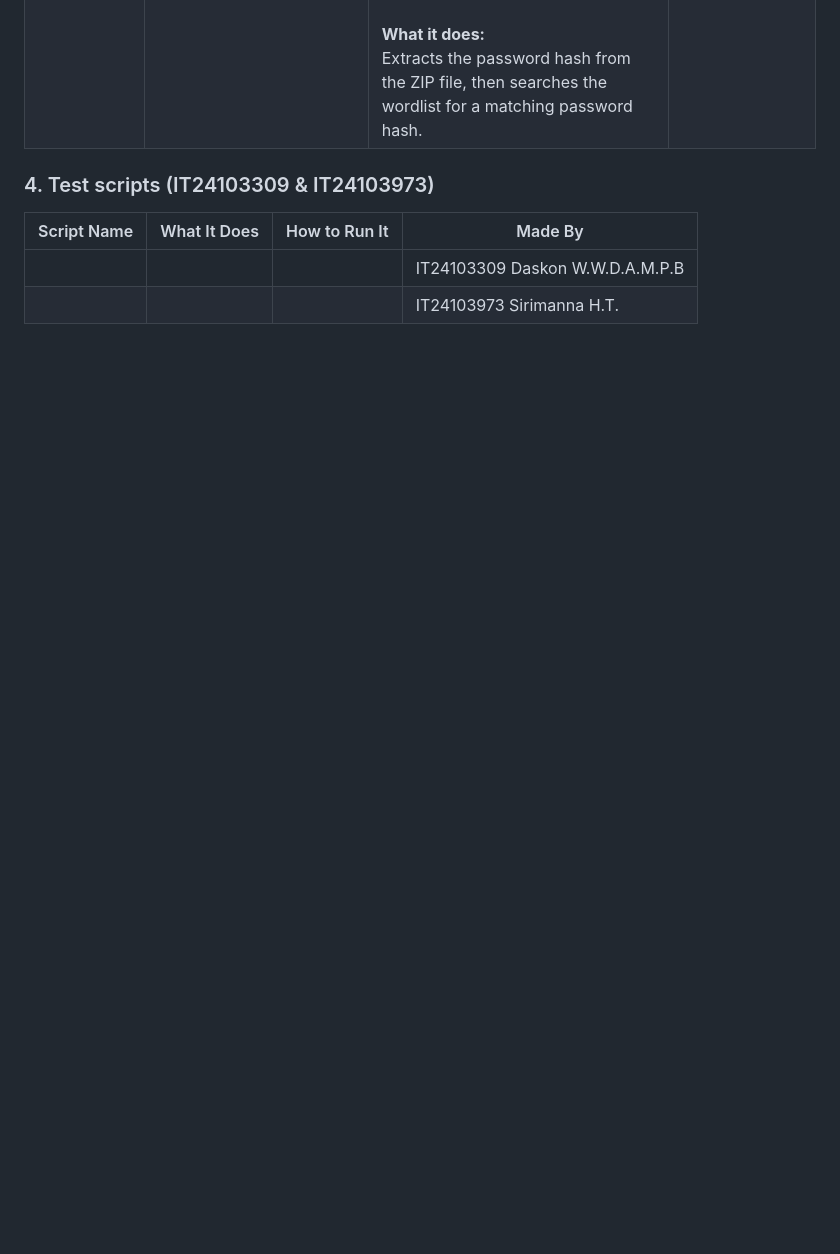
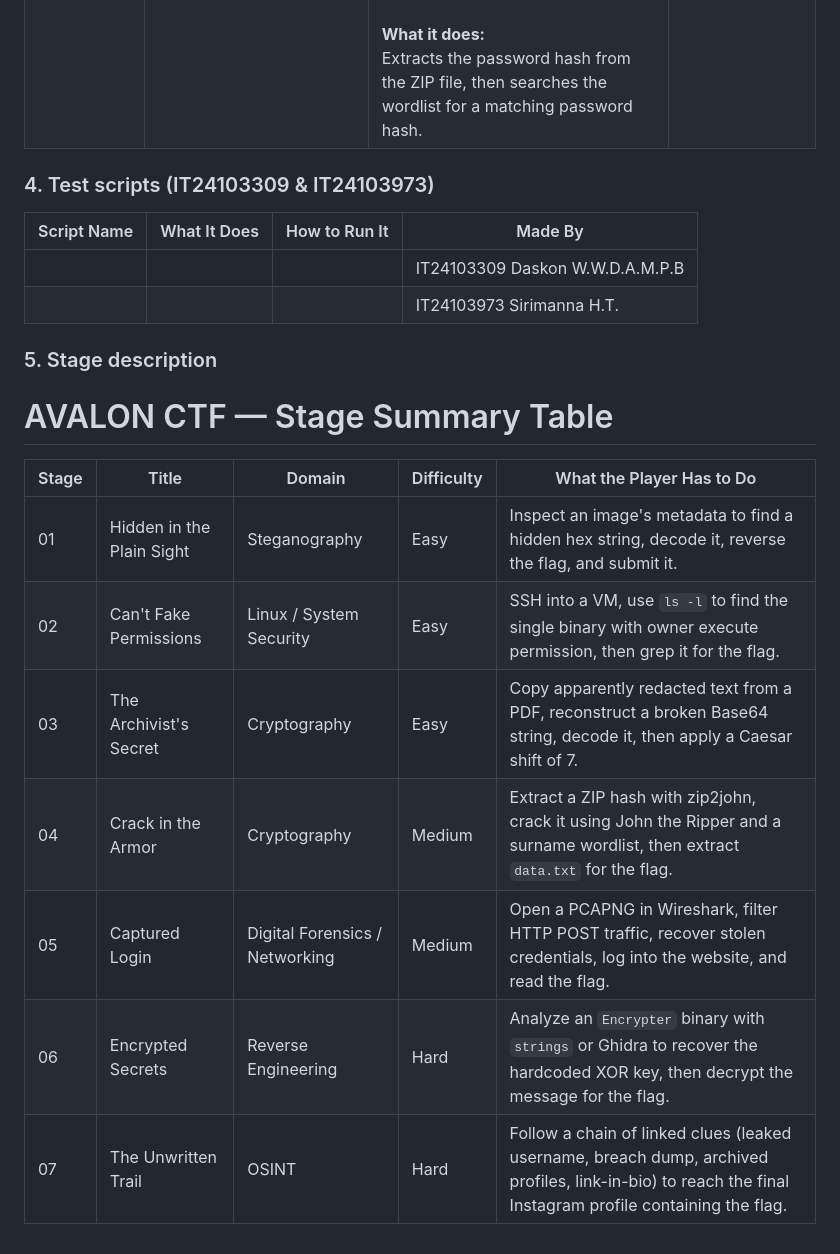
Before and after one commit to Ravindu-orzo/IE3132-assigment-2, a Markdown page: README.md, the part around the change. Rendered like a GitHub page; blank space fills up the shorter version.

Commit message:
Add AVALON CTF stage summary table
Added a stage summary table for the AVALON CTF, detailing stages, titles, domains, difficulties, and player tasks.

```diff
--- a/README.md
+++ b/README.md
@@ -33,3 +33,17 @@
 | ----------- | ------------ | ------------- | ------------------------------- |
 |             |              |               | IT24103309 Daskon W.W.D.A.M.P.B |
 |             |              |               | IT24103973 Sirimanna H.T.       |
+
+### 5. Stage description
+
+# AVALON CTF — Stage Summary Table
+
+| Stage | Title | Domain | Difficulty | What the Player Has to Do |
+|-------|-------|--------|------------|---------------------------|
+| 01 | Hidden in the Plain Sight | Steganography | Easy | Inspect an image's metadata to find a hidden hex string, decode it, reverse the flag, and submit it. |
+| 02 | Can't Fake Permissions | Linux / System Security | Easy | SSH into a VM, use `ls -l` to find the single binary with owner execute permission, then grep it for the flag. |
+| 03 | The Archivist's Secret | Cryptography | Easy | Copy apparently redacted text from a PDF, reconstruct a broken Base64 string, decode it, then apply a Caesar shift of 7. |
+| 04 | Crack in the Armor | Cryptography | Medium | Extract a ZIP hash with zip2john, crack it using John the Ripper and a surname wordlist, then extract `data.txt` for the flag. |
+| 05 | Captured Login | Digital Forensics / Networking | Medium | Open a PCAPNG in Wireshark, filter HTTP POST traffic, recover stolen credentials, log into the website, and read the flag. |
+| 06 | Encrypted Secrets | Reverse Engineering | Hard | Analyze an `Encrypter` binary with `strings` or Ghidra to recover the hardcoded XOR key, then decrypt the message for the flag. |
+| 07 | The Unwritten Trail | OSINT | Hard | Follow a chain of linked clues (leaked username, breach dump, archived profiles, link-in-bio) to reach the final Instagram profile containing the flag. |
```
